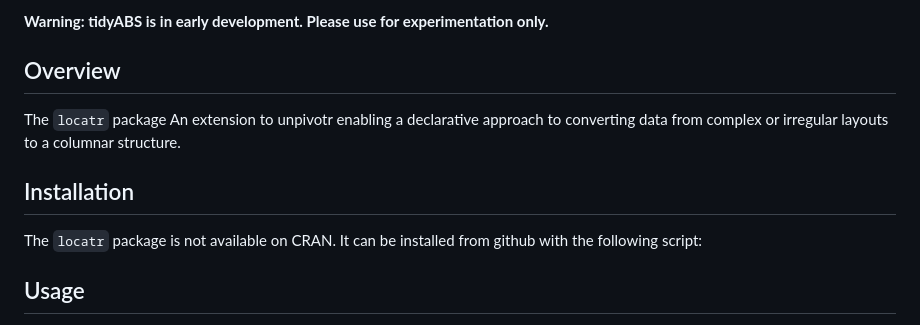
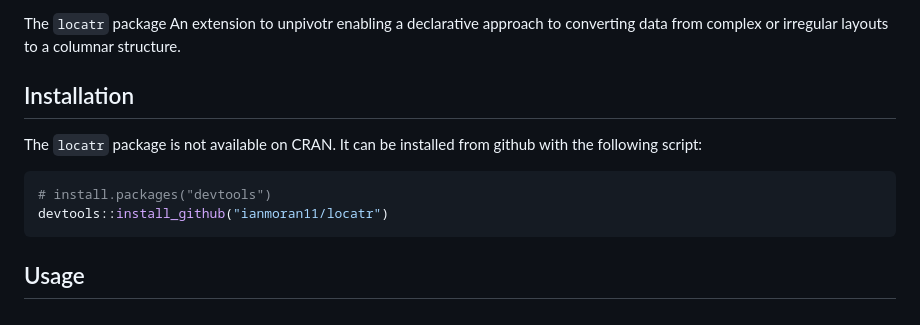
Before and after one commit to ianmoran11/locatr, a Markdown page: README.md, the part around the change printed below. Drawn GitHub-style.

````diff
--- a/README.md
+++ b/README.md
@@ -1,7 +1,5 @@
 
 <!-- README.md is generated from README.Rmd. Please edit that file -->
-**Warning: tidyABS is in early development. Please use for experimentation only.**
-
 Overview
 --------
 
@@ -11,6 +9,11 @@ Installation
 ------------
 
 The `locatr` package is not available on CRAN. It can be installed from github with the following script:
+
+``` r
+# install.packages("devtools")
+devtools::install_github("ianmoran11/locatr")
+```
 
 Usage
 -----
````
Also changed, not shown: other parts of README.md (+3 -3 lines), README/README-unnamed-chunk-11-1.png (added), README/README-unnamed-chunk-13-1.png (added), README/README-unnamed-chunk-6-1.png (added), 1 other file.
